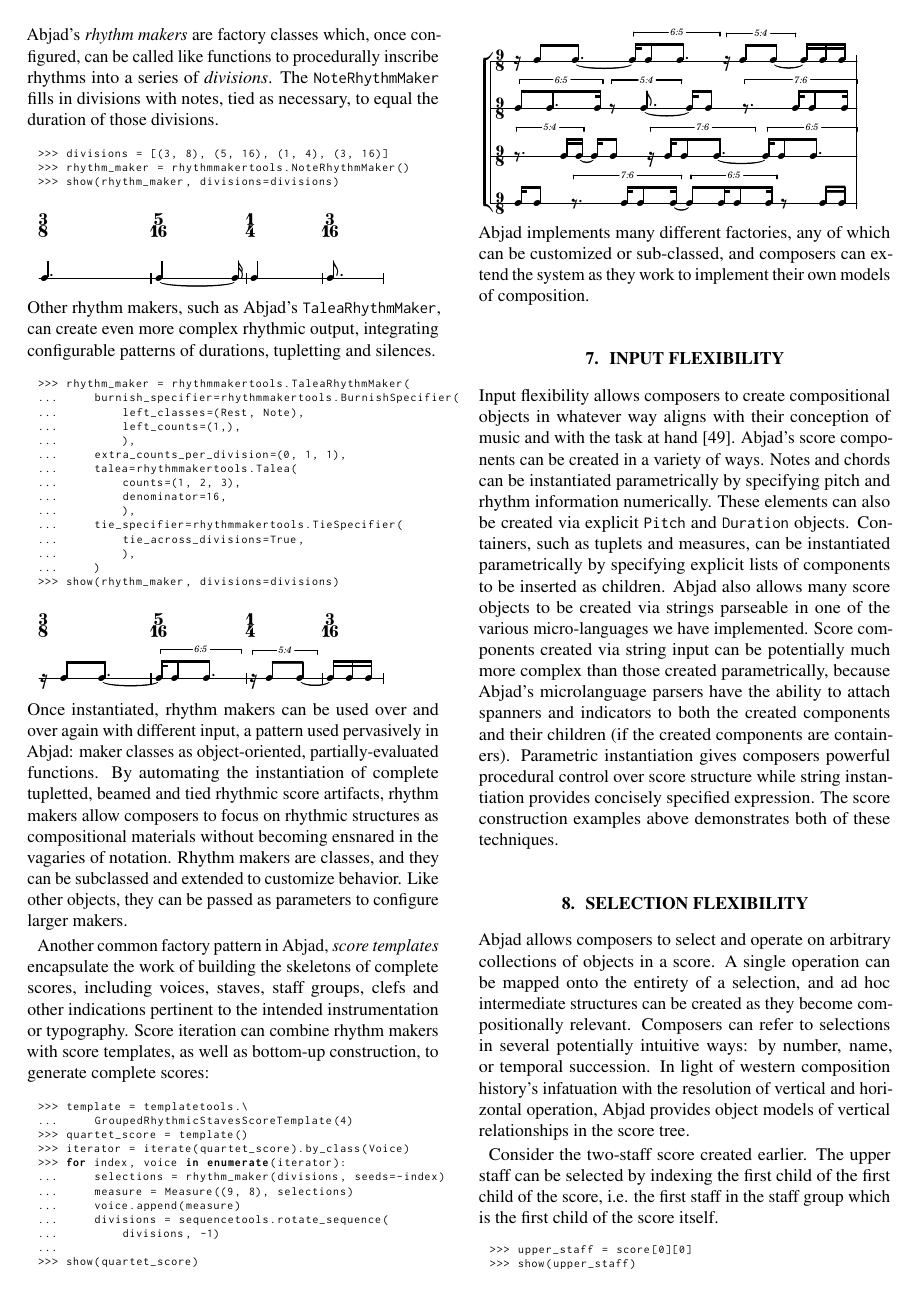
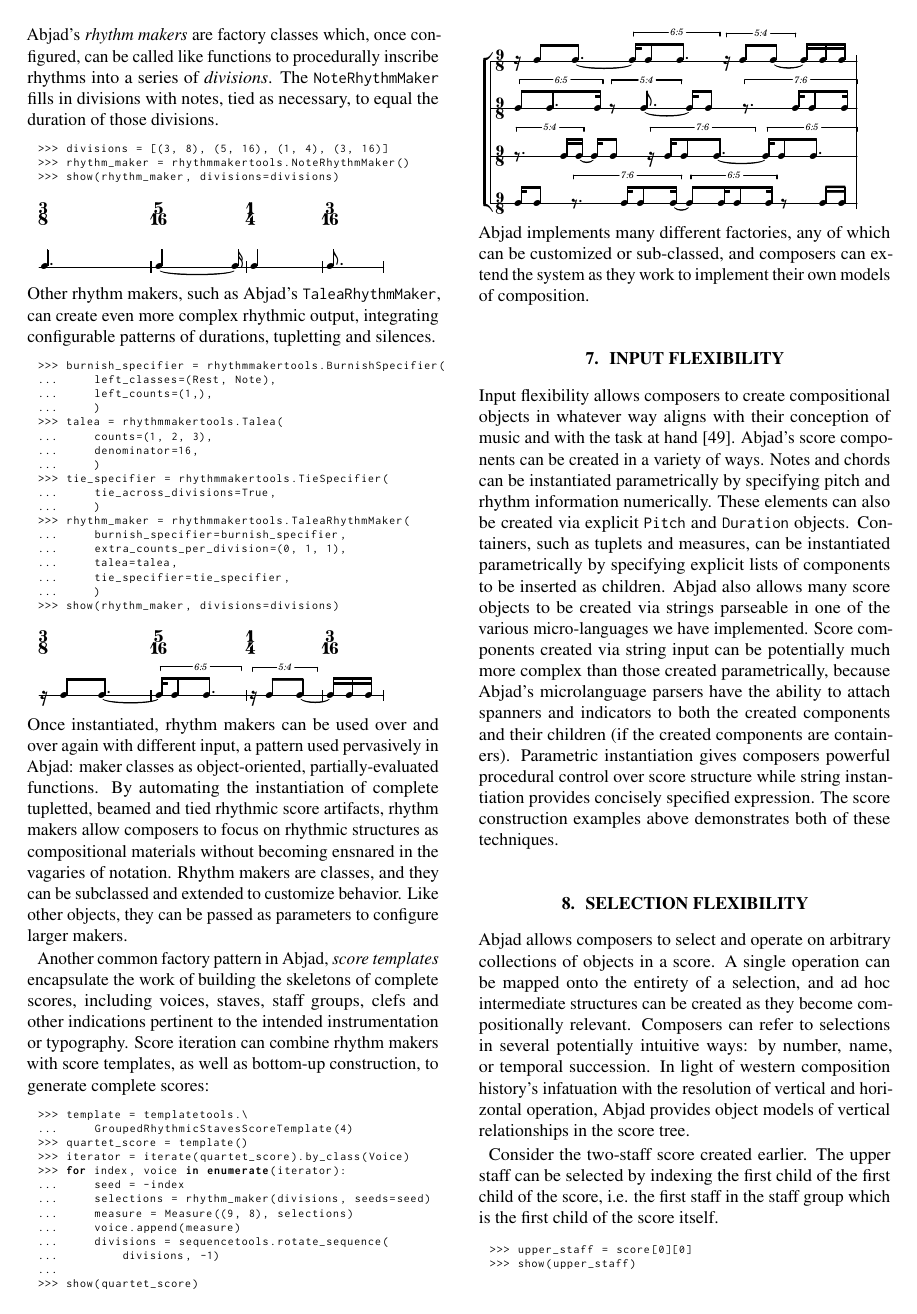
Before and after one commit to Abjad/tenor2015, a LaTeX paper (abjad.tex): page 4 of 8. Compiled offline with pdfLaTeX.

Commit message:
Reformatted code examples.

```diff
--- a/abjad.tex
+++ b/abjad.tex
@@ -543,19 +543,22 @@
 
 \begin{comment}
 <abjad>
+burnish_specifier = rhythmmakertools.BurnishSpecifier(
+    left_classes=(Rest, Note),
+    left_counts=(1,),
+    )
+talea = rhythmmakertools.Talea(
+    counts=(1, 2, 3),
+    denominator=16,
+    )
+tie_specifier = rhythmmakertools.TieSpecifier(
+    tie_across_divisions=True,
+    )
 rhythm_maker = rhythmmakertools.TaleaRhythmMaker(
-    burnish_specifier=rhythmmakertools.BurnishSpecifier(
-        left_classes=(Rest, Note),
-        left_counts=(1,),
-        ),
+    burnish_specifier=burnish_specifier,
     extra_counts_per_division=(0, 1, 1),
-    talea=rhythmmakertools.Talea(
-        counts=(1, 2, 3),
-        denominator=16,
-        ),
-    tie_specifier=rhythmmakertools.TieSpecifier(
-        tie_across_divisions=True,
-        ),
+    talea=talea,
+    tie_specifier=tie_specifier,
     )
 show(rhythm_maker, divisions=divisions)
 </abjad>
@@ -563,19 +566,22 @@
 
 %%% ABJADBOOK START %%%
 \begin{lstlisting}
+>>> burnish_specifier = rhythmmakertools.BurnishSpecifier(
+...     left_classes=(Rest, Note),
+...     left_counts=(1,),
+...     )
+>>> talea = rhythmmakertools.Talea(
+...     counts=(1, 2, 3),
+...     denominator=16,
+...     )
+>>> tie_specifier = rhythmmakertools.TieSpecifier(
+...     tie_across_divisions=True,
+...     )
 >>> rhythm_maker = rhythmmakertools.TaleaRhythmMaker(
-...     burnish_specifier=rhythmmakertools.BurnishSpecifier(
-...         left_classes=(Rest, Note),
-...         left_counts=(1,),
-...         ),
+...     burnish_specifier=burnish_specifier,
 ...     extra_counts_per_division=(0, 1, 1),
-...     talea=rhythmmakertools.Talea(
-...         counts=(1, 2, 3),
-...         denominator=16,
-...         ),
-...     tie_specifier=rhythmmakertools.TieSpecifier(
-...         tie_across_divisions=True,
-...         ),
+...     talea=talea,
+...     tie_specifier=tie_specifier,
 ...     )
 >>> show(rhythm_maker, divisions=divisions)
 \end{lstlisting}
@@ -604,7 +610,8 @@
 quartet_score = template()
 iterator = iterate(quartet_score).by_class(Voice)
 for index, voice in enumerate(iterator):
-    selections = rhythm_maker(divisions, seeds=-index)
+    seed = -index
+    selections = rhythm_maker(divisions, seeds=seed)
     measure = Measure((9, 8), selections)
     voice.append(measure)
     divisions = sequencetools.rotate_sequence(
@@ -621,7 +628,8 @@
 >>> quartet_score = template()
 >>> iterator = iterate(quartet_score).by_class(Voice)
 >>> for index, voice in enumerate(iterator):
-...     selections = rhythm_maker(divisions, seeds=-index)
+...     seed = -index
+...     selections = rhythm_maker(divisions, seeds=seed)
 ...     measure = Measure((9, 8), selections)
 ...     voice.append(measure)
 ...     divisions = sequencetools.rotate_sequence(
```
